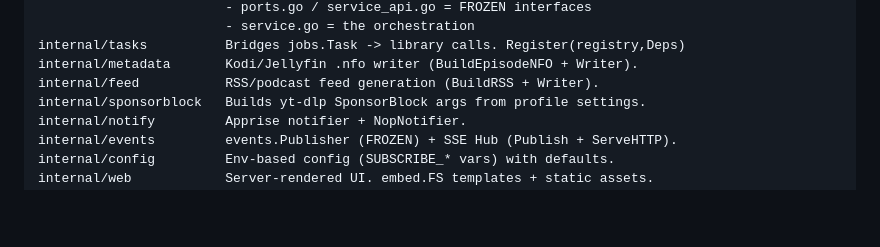
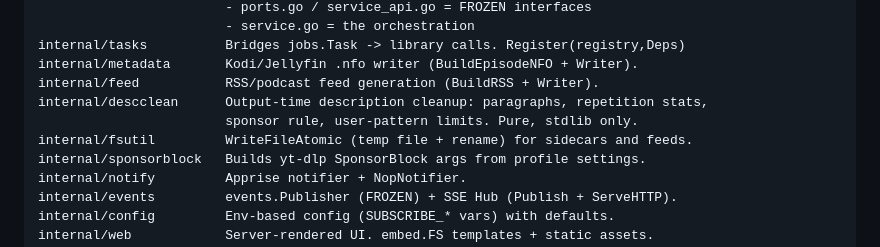
Before and after one commit to rbretschneider/sub_scribe, a Markdown page: HANDOFF.md, the part around the change. Drawn GitHub-style; blank space fills up the shorter version.

```diff
--- a/HANDOFF.md
+++ b/HANDOFF.md
@@ -119,6 +119,9 @@ internal/library        APPLICATION CORE. Service implements SourceService,
 internal/tasks          Bridges jobs.Task -> library calls. Register(registry,Deps)
 internal/metadata       Kodi/Jellyfin .nfo writer (BuildEpisodeNFO + Writer).
 internal/feed           RSS/podcast feed generation (BuildRSS + Writer).
+internal/descclean      Output-time description cleanup: paragraphs, repetition stats,
+                        sponsor rule, user-pattern limits. Pure, stdlib only.
+internal/fsutil         WriteFileAtomic (temp file + rename) for sidecars and feeds.
 internal/sponsorblock   Builds yt-dlp SponsorBlock args from profile settings.
 internal/notify         Apprise notifier + NopNotifier.
 internal/events         events.Publisher (FROZEN) + SSE Hub (Publish + ServeHTTP).
```
Also changed, not shown: README.md (+45 -0 lines).
